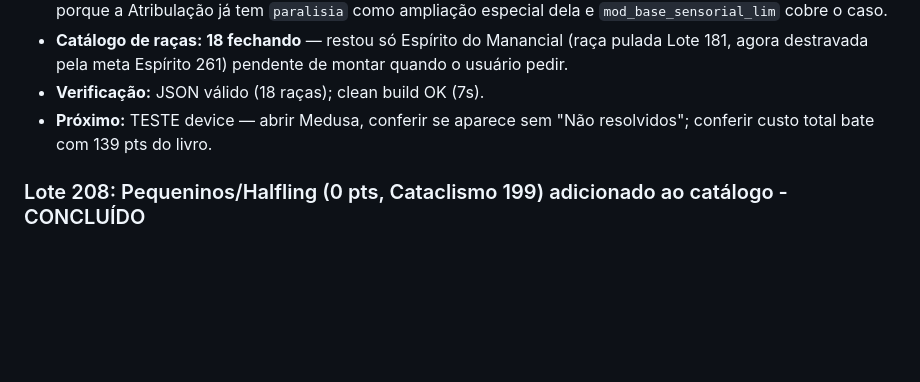
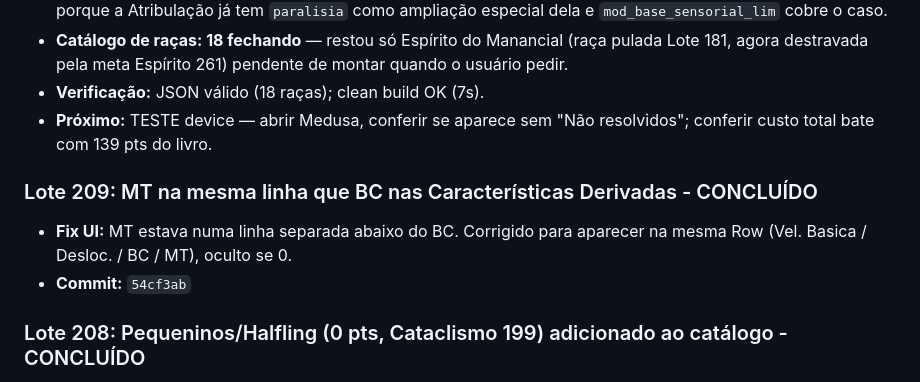
Before and after one commit to rodolfocesar02/gurps-ficha-android, a Markdown page: PROGRESS.md, the part around the change. Drawn GitHub-style; blank space fills up the shorter version.

Commit message:
Lote 209: registra entrada no PROGRESS.md
Co-Authored-By: Claude Sonnet 4.6 <noreply@anthropic.com>

```diff
--- a/PROGRESS.md
+++ b/PROGRESS.md
@@ -876,6 +876,10 @@ Melhoria: Avaliar o uso de uma pequena biblioteca de busca vetorial local (ou um
 - **Verificação:** JSON válido (18 raças); clean build OK (7s).
 - **Próximo:** TESTE device — abrir Medusa, conferir se aparece sem "Não resolvidos"; conferir custo total bate com 139 pts do livro.
 
+### Lote 209: MT na mesma linha que BC nas Características Derivadas - CONCLUÍDO
+- **Fix UI:** MT estava numa linha separada abaixo do BC. Corrigido para aparecer na mesma Row (Vel. Basica / Desloc. / BC / MT), oculto se 0.
+- **Commit:** `54cf3ab`
+
 ### Lote 208: Pequeninos/Halfling (0 pts, Cataclismo 199) adicionado ao catálogo - CONCLUÍDO
 - **Pequenino:** ST-3, DX+1, HT+1. MT-1. PV+1, Deslocamento-1. Vantagens: Reconhecimento Social 1 (Bom Vizinho), Silêncio 1, Talento dos Pequeninos para Armas de Longa Distância 2. Desvantagens: Amigável (-5), Código de Honra Pequeninos (-5), Gula (auto12, -5). Peculiaridades (2, = -2): Aversão a grandes corpos d'água; Acomodado.
 - **Verificação:** 0(atrib)-3(sec)+20(vant)-15(desv)-2(peculiaridades) = 0 pts ✓
```
